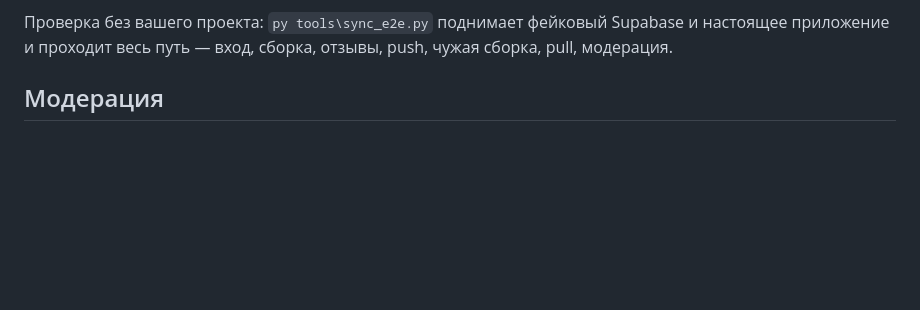
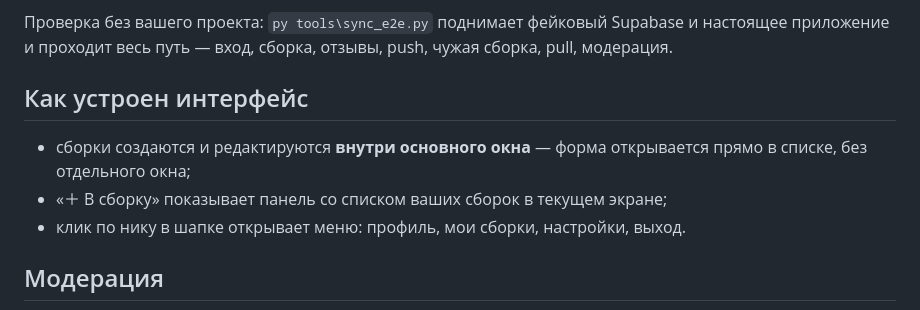
Before and after one commit to Owiom/beamhub, a Markdown page: README.md, the part around the change. Drawn GitHub-style; blank space fills up the shorter version.

Commit message:
BeamHub 0.9.5: формы сборки и добавления мода внутри основного окна, меню аккаунта и профиль; инструкция Discord

```diff
--- a/README.md
+++ b/README.md
@@ -115,6 +115,13 @@ Google Cloud не нужен — вход по email и паролю. Пошаг
 
 Проверка без вашего проекта: `py tools\sync_e2e.py` поднимает фейковый Supabase и настоящее
 приложение и проходит весь путь — вход, сборка, отзывы, push, чужая сборка, pull, модерация.
+
+## Как устроен интерфейс
+
+- сборки создаются и редактируются **внутри основного окна** — форма открывается
+  прямо в списке, без отдельного окна;
+- «＋ В сборку» показывает панель со списком ваших сборок в текущем экране;
+- клик по нику в шапке открывает меню: профиль, мои сборки, настройки, выход.
 
 ## Модерация
 
```
Also changed, not shown: supabase/README.md (+6 -2 lines), docs/collection-form.png (added), 2 other files.
